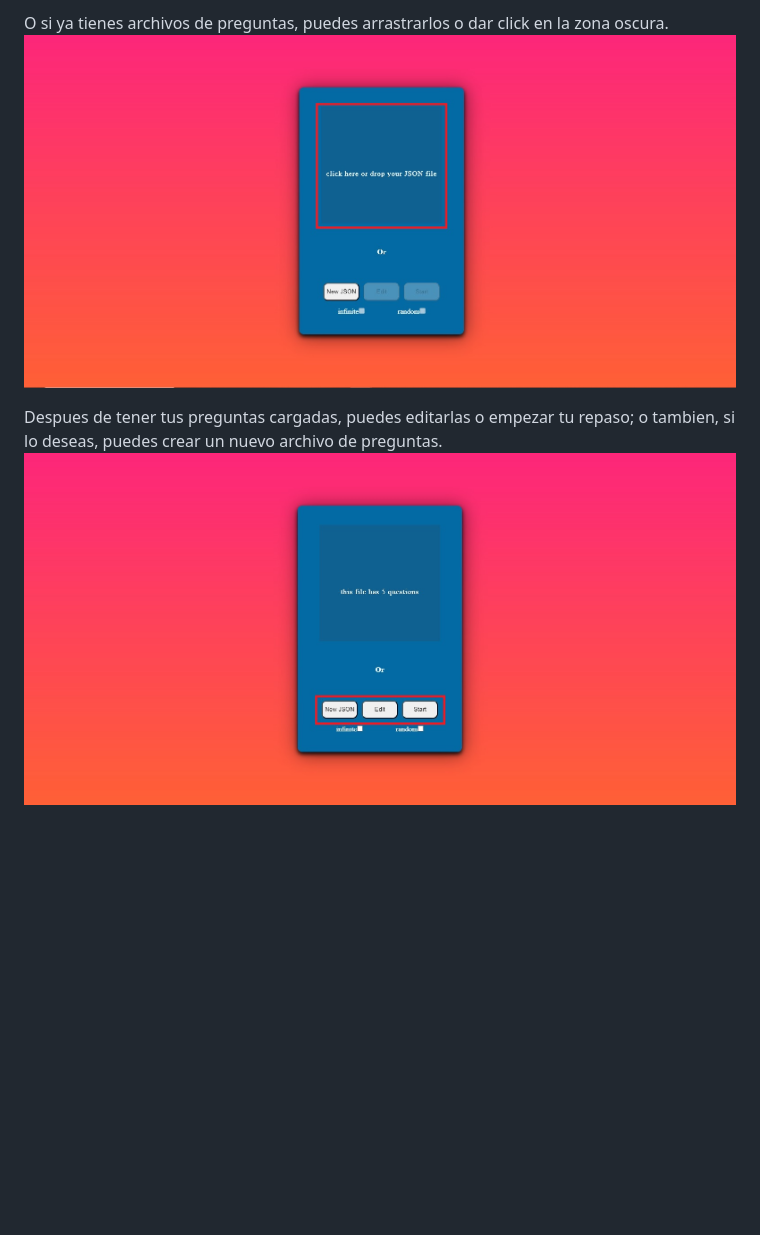
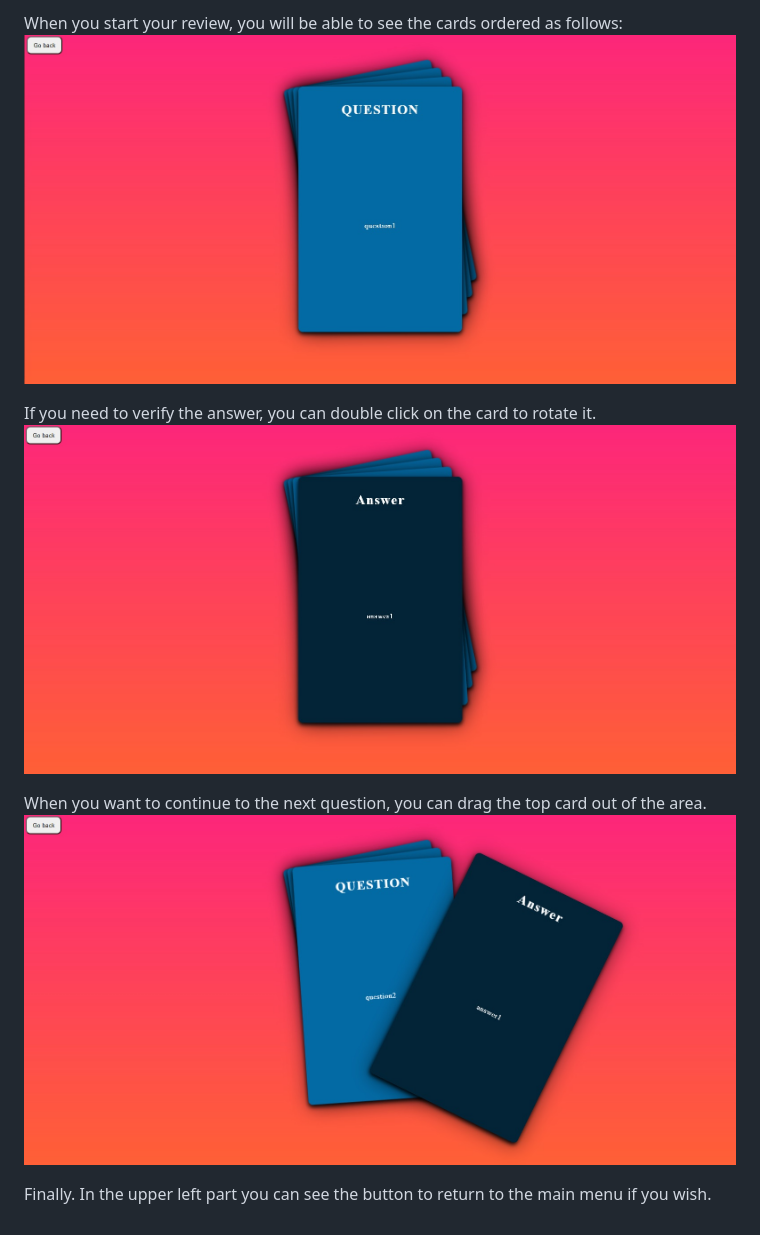
Before and after one commit to yonatan-gaviria/flash-cards, a Markdown page: README.md, the part around the change printed below. Rendered like a GitHub page; blank space fills up the shorter version.

```diff
--- a/README.md
+++ b/README.md
@@ -18,4 +27,11 @@ Puedes crear un nuevo archivo de preguntas, presionando el boton (New JSON). ![]
 
-O si ya tienes archivos de preguntas, puedes arrastrarlos o dar click en la zona oscura. ![](./screenshots/menu_empty(file%20zone).jpg)
+When you start your review, you will be able to see the cards ordered as follows:
+![](./screenshots/flashcards_started.jpg)
 
-Despues de tener tus preguntas cargadas, puedes editarlas o empezar tu repaso; o tambien, si lo deseas, puedes crear un nuevo archivo de preguntas. ![](./screenshots/menu_with_questions_loaded(buttons).jpg)
+If you need to verify the answer, you can double click on the card to rotate it.
+![](./screenshots/card_flipped.jpg)
+
+When you want to continue to the next question, you can drag the top card out of the area.
+![](./screenshots/card_dragged.jpg)
+
+Finally. In the upper left part you can see the button to return to the main menu if you wish.
```
Also changed, not shown: other parts of README.md (+18 -9 lines), screenshots/logos.png (added), 1 other file.
